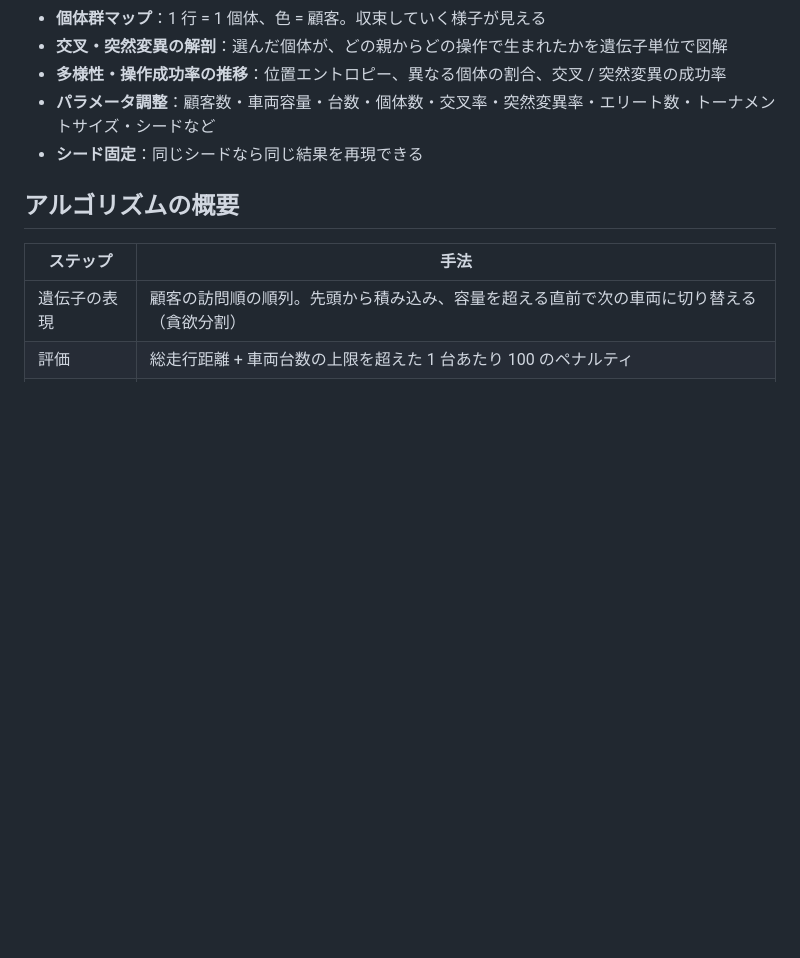
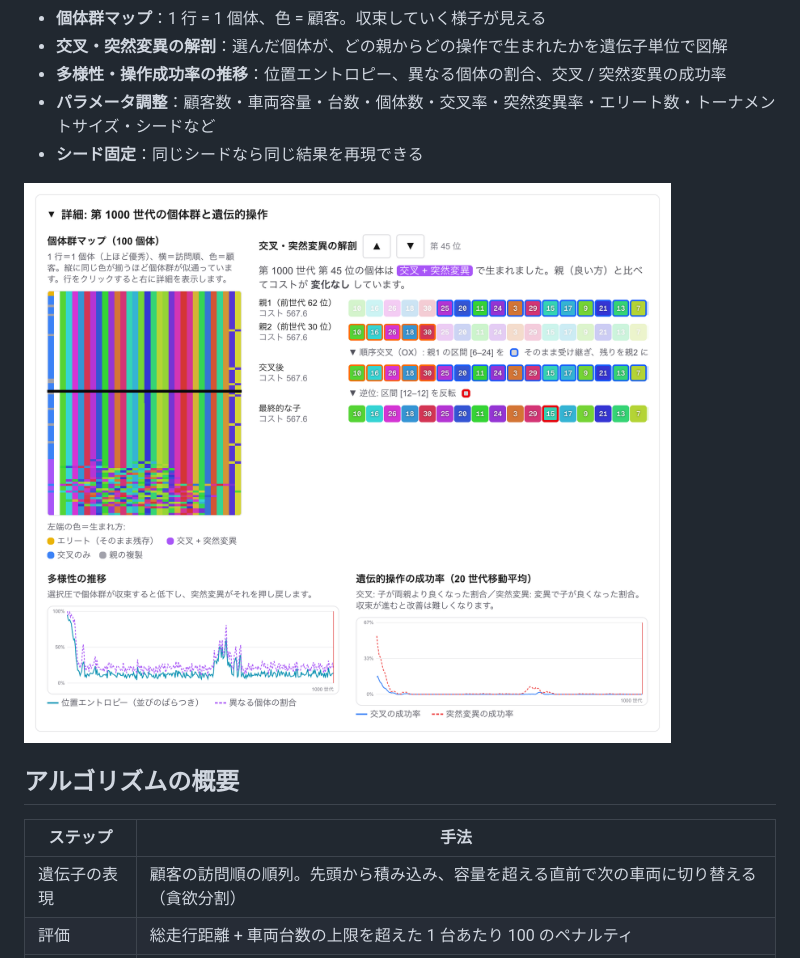
Before and after one commit to Takashi-Matsumura/ga-vrp-playground, a Markdown page: README.md, the part around one of its changes. Drawn GitHub-style; pictures changed too: docs/images/details.png (added); blank space fills up the shorter version.

Commit message:
docs: README にスクリーンショットを追加
Co-Authored-By: Claude Opus 5.5 <noreply@anthropic.com>

```diff
--- a/README.md
+++ b/README.md
@@ -23,6 +22,8 @@
 - **多様性・操作成功率の推移**：位置エントロピー、異なる個体の割合、交叉 / 突然変異の成功率
 - **パラメータ調整**：顧客数・車両容量・台数・個体数・交叉率・突然変異率・エリート数・トーナメントサイズ・シードなど
 - **シード固定**：同じシードなら同じ結果を再現できる
+
+![個体群マップと交叉・突然変異の解剖](docs/images/details.png)
 
 ## アルゴリズムの概要
 
```
Also changed, not shown: other parts of README.md (+1 -2 lines), docs/images/screenshot.png (added).
